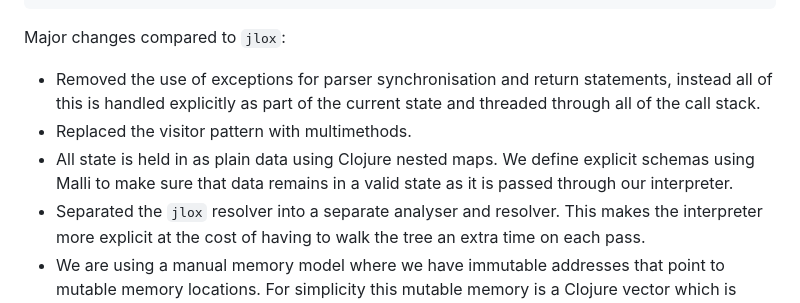
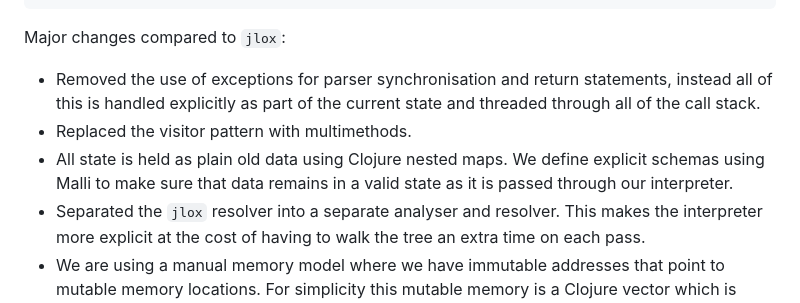
Before and after one commit to lcarpino/lox, a Markdown page: README.md, the part around one of its changes. Rendered like a GitHub page.

```diff
--- a/README.md
+++ b/README.md
@@ -74,8 +83,8 @@ Major changes compared to `jlox`:
 - Removed the use of exceptions for parser synchronisation and return statements, instead all of this is handled
   explicitly as part of the current state and threaded through all of the call stack.
 - Replaced the visitor pattern with multimethods.
-- All state is held in as plain data using Clojure nested maps. We define explicit schemas using Malli to make sure that
-  data remains in a valid state as it is passed through our interpreter.
+- All state is held as plain old data using Clojure nested maps. We define explicit schemas using Malli to make sure
+  that data remains in a valid state as it is passed through our interpreter.
 - Separated the `jlox` resolver into a separate analyser and resolver. This makes the interpreter more explicit at the
   cost of having to walk the tree an extra time on each pass.
 - We are using a manual memory model where we have immutable addresses that point to mutable memory locations. For
```
Also changed, not shown: other parts of README.md (+78 -25 lines).
